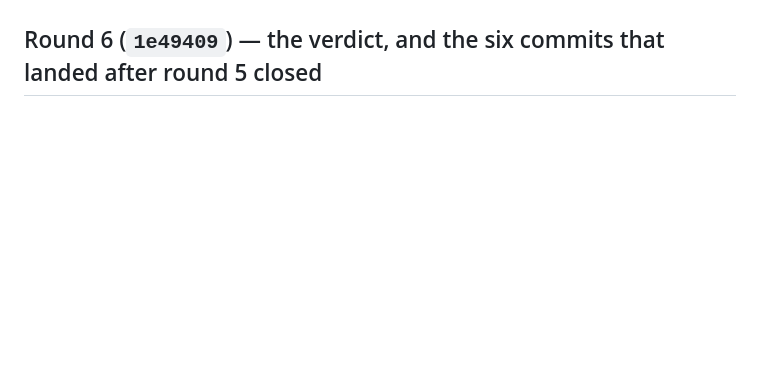
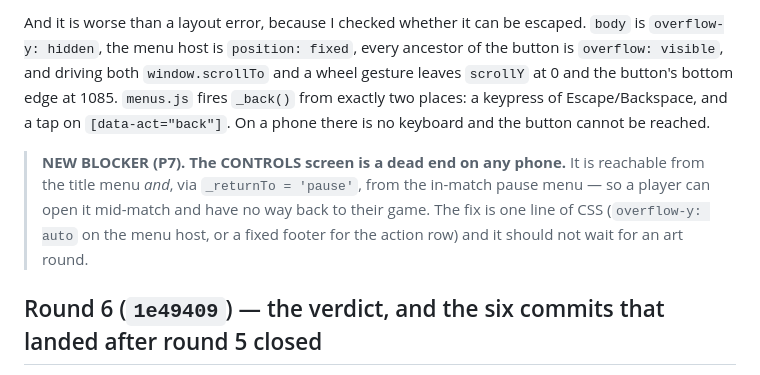
Before and after one commit to cadmium2525/custom_robot, a Markdown page: shots/REVIEW2.md, the part around one of its changes. Drawn GitHub-style; blank space fills up the shorter version.

```diff
--- a/shots/REVIEW2.md
+++ b/shots/REVIEW2.md
@@ -129,3 +203,15 @@ mis-labelled as a mass-count commit.
+And it is worse than a layout error, because I checked whether it can be escaped. `body` is
+`overflow-y: hidden`, the menu host is `position: fixed`, every ancestor of the button is
+`overflow: visible`, and driving both `window.scrollTo` and a wheel gesture leaves `scrollY` at 0
+and the button's bottom edge at 1085. `menus.js` fires `_back()` from exactly two places: a keypress
+of Escape/Backspace, and a tap on `[data-act="back"]`. On a phone there is no keyboard and the
+button cannot be reached.
+
+> **NEW BLOCKER (P7). The CONTROLS screen is a dead end on any phone.** It is reachable from the
+> title menu *and*, via `_returnTo = 'pause'`, from the in-match pause menu — so a player can open
+> it mid-match and have no way back to their game. The fix is one line of CSS (`overflow-y: auto` on
+> the menu host, or a fixed footer for the action row) and it should not wait for an art round.
+
 
 
 
```
Also changed, not shown: other parts of shots/REVIEW2.md (+74 -0 lines).
